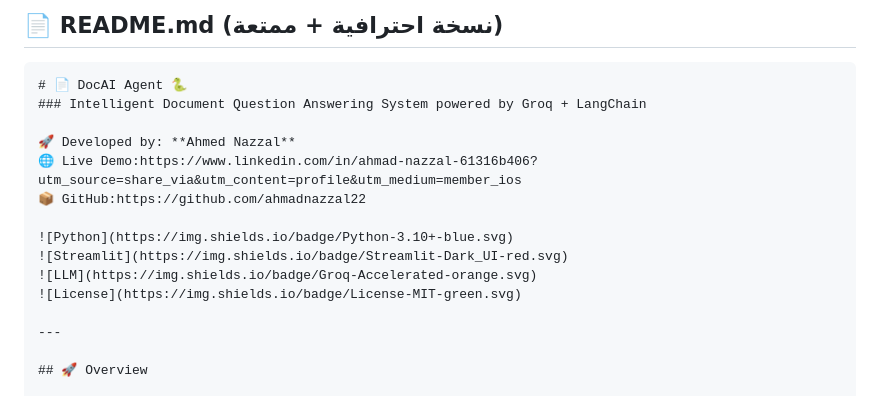
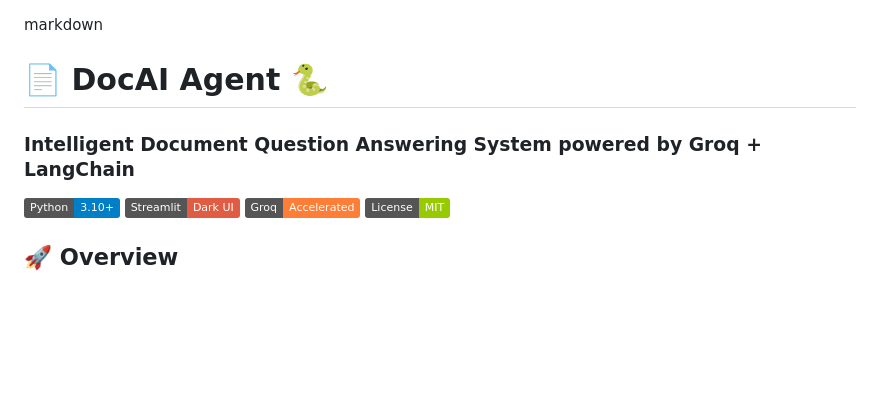
Before and after one commit to ahmadnazzal22/document_qa_agent, a Markdown page: README.md, the part around the change. Drawn GitHub-style; badges without logos; blank space fills up the shorter version.

`````diff
--- a/README.md
+++ b/README.md
@@ -1,19 +1,16 @@
-## 📄 README.md (نسخة احترافية + ممتعة)
 
-````markdown
+markdown
 # 📄 DocAI Agent 🐍
 ### Intelligent Document Question Answering System powered by Groq + LangChain
 
-🚀 Developed by: **Ahmed Nazzal**
-🌐 Live Demo:https://www.linkedin.com/in/ahmad-nazzal-61316b406?utm_source=share_via&utm_content=profile&utm_medium=member_ios
-📦 GitHub:https://github.com/ahmadnazzal22
+
 
 ![Python](https://img.shields.io/badge/Python-3.10+-blue.svg)
 ![Streamlit](https://img.shields.io/badge/Streamlit-Dark_UI-red.svg)
 ![LLM](https://img.shields.io/badge/Groq-Accelerated-orange.svg)
 ![License](https://img.shields.io/badge/License-MIT-green.svg)
 
----
+
 
 ## 🚀 Overview
 
`````
